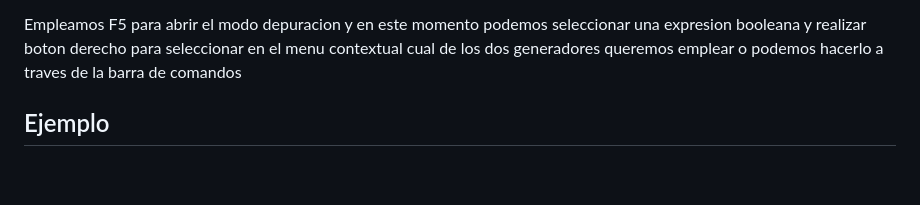
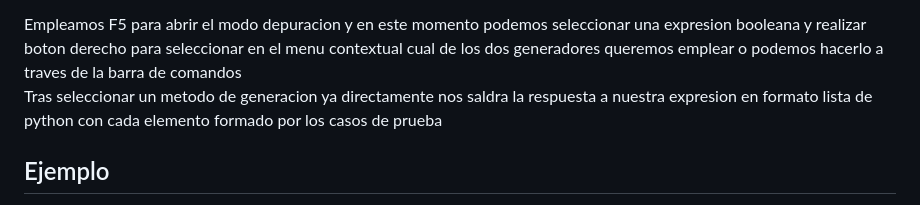
Before and after one commit to yewon5858/testing-ai-more, a Markdown page: README.md, the part around the change. Rendered like a GitHub page; blank space fills up the shorter version.

```diff
--- a/README.md
+++ b/README.md
@@ -99,6 +99,7 @@ Toda esta informacion esta presente en el archivo config.json en el cual tenemos
 
 Empleamos F5 para abrir el modo depuracion y en este momento podemos seleccionar una expresion booleana y realizar boton derecho para seleccionar en el menu contextual cual de los dos generadores queremos emplear
 o podemos hacerlo a traves de la barra de comandos
+Tras seleccionar un metodo de generacion ya directamente nos saldra la respuesta a nuestra expresion en formato lista de python con cada elemento formado por los casos de prueba
 ## Ejemplo
 Desde el archivo extension.ts entrar en modo depuracion usando el F5.Seleccionar una expresion booleana de enteros, emplear el boton derecho para abrir el menu contextual
 ![](https://github.com/TGF-2023-24/testing-ai/assets/79473853/0d61cf5b-303e-4bb2-9d1e-fb4718c98ea9)
```
